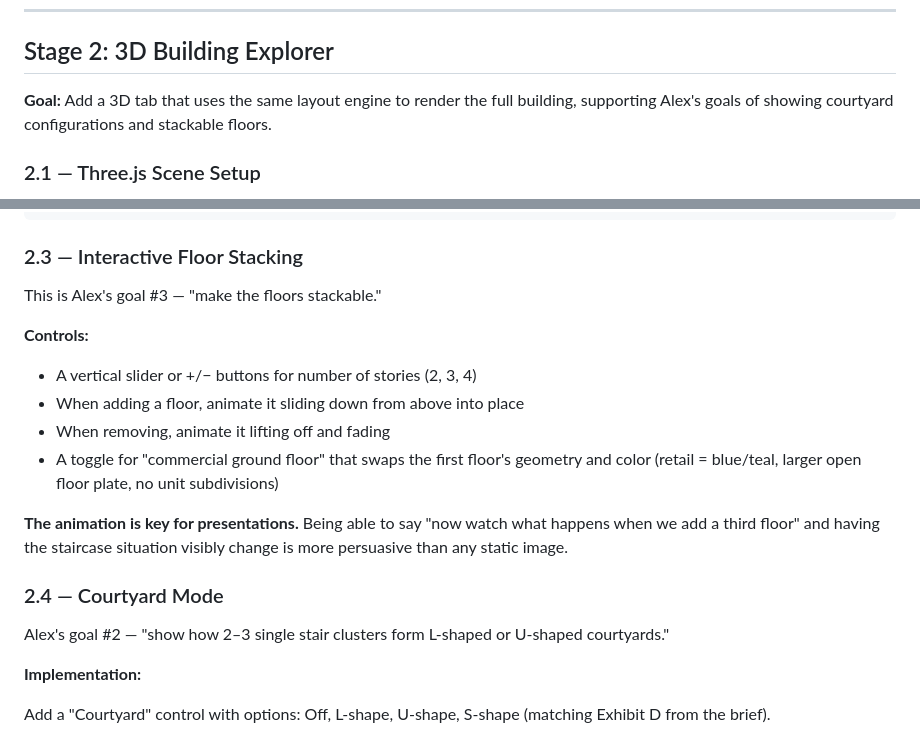
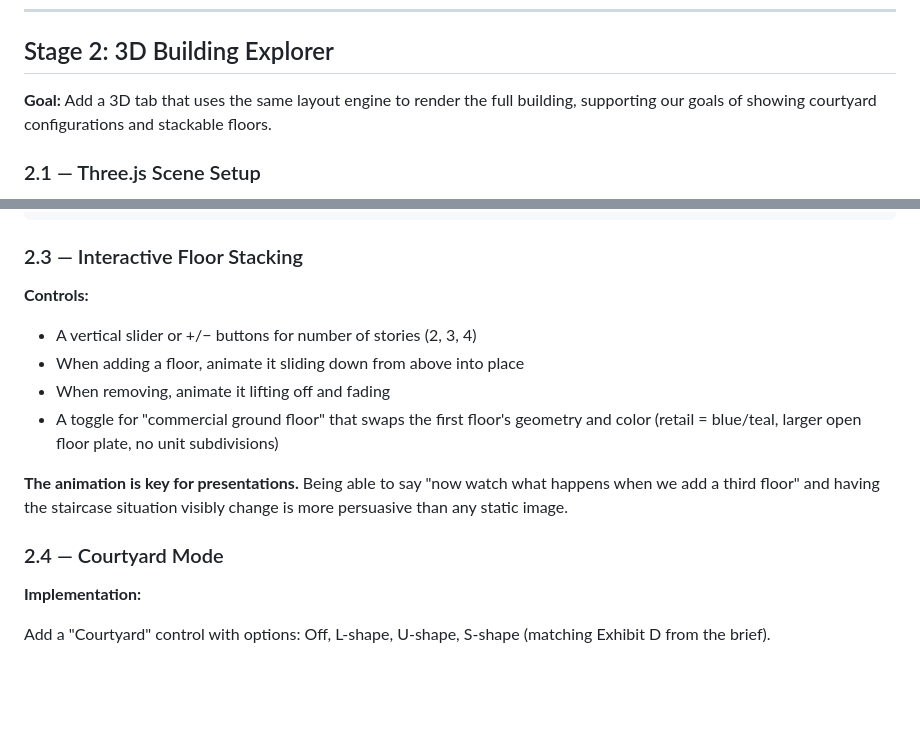
Before and after one commit to StrongTownsChicago/single-stair, a Markdown page: PLAN.md, 2 parts joined by grey strips. Drawn GitHub-style; blank space fills up the shorter version.

```diff
--- a/PLAN.md
+++ b/PLAN.md
@@ -771,7 +771,7 @@ A single HTML file (like the permits map) with:
 
 ## Stage 2: 3D Building Explorer
 
-**Goal:** Add a 3D tab that uses the same layout engine to render the full building, supporting Alex's goals of showing courtyard configurations and stackable floors.
+**Goal:** Add a 3D tab that uses the same layout engine to render the full building, supporting our goals of showing courtyard configurations and stackable floors.
 
 ### 2.1 — Three.js Scene Setup
 
@@ -948,8 +948,6 @@ assertApprox(
 
 ### 2.3 — Interactive Floor Stacking
 
-This is Alex's goal #3 — "make the floors stackable."
-
 **Controls:**
 
 - A vertical slider or +/− buttons for number of stories (2, 3, 4)
@@ -960,8 +958,6 @@ This is Alex's goal #3 — "make the floors stackable."
 **The animation is key for presentations.** Being able to say "now watch what happens when we add a third floor" and having the staircase situation visibly change is more persuasive than any static image.
 
 ### 2.4 — Courtyard Mode
-
-Alex's goal #2 — "show how 2–3 single stair clusters form L-shaped or U-shaped courtyards."
 
 **Implementation:**
 
```
Also changed, not shown: other parts of PLAN.md (+5 -18 lines).
